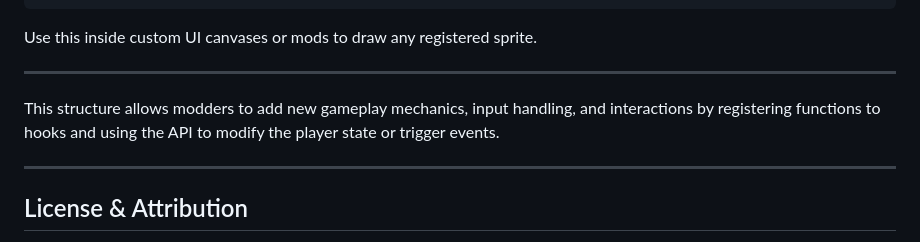
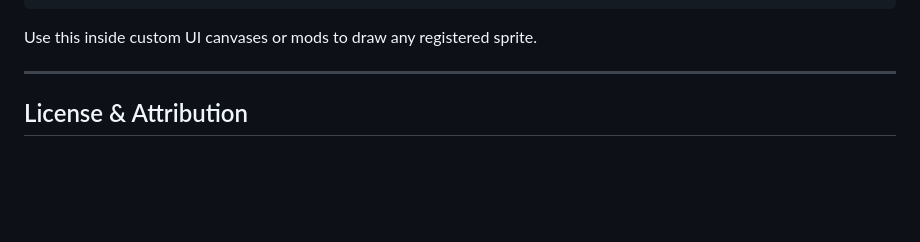
Before and after one commit to Lolo23450/systematic, a Markdown page: README.md, the part around the change. Rendered like a GitHub page; blank space fills up the shorter version.

```diff
--- a/README.md
+++ b/README.md
@@ -391,9 +391,6 @@ Use this inside custom UI canvases or mods to draw any registered sprite.
 
 ---
 
-This structure allows modders to add new gameplay mechanics, input handling, and interactions by registering functions to hooks and using the API to modify the player state or trigger events.
-
----
 
 ## License & Attribution
 
```
